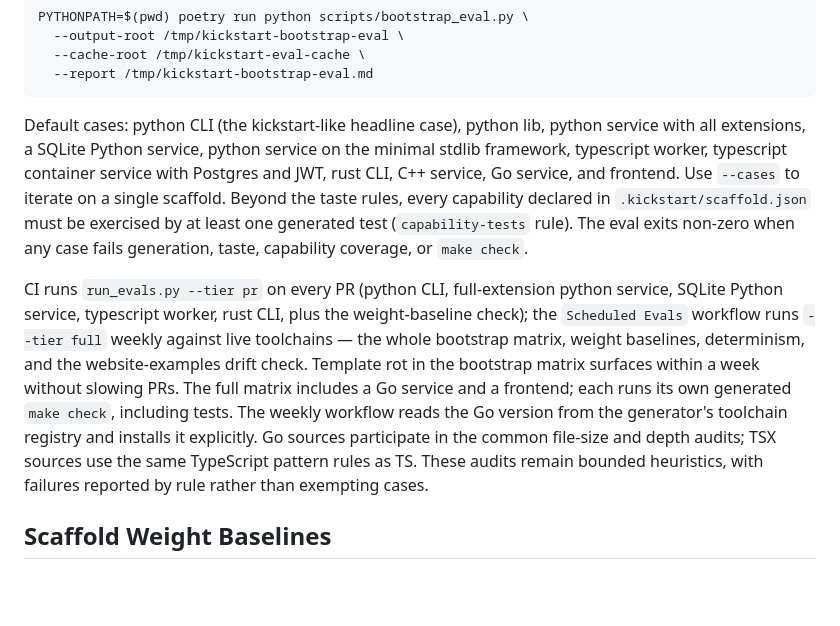
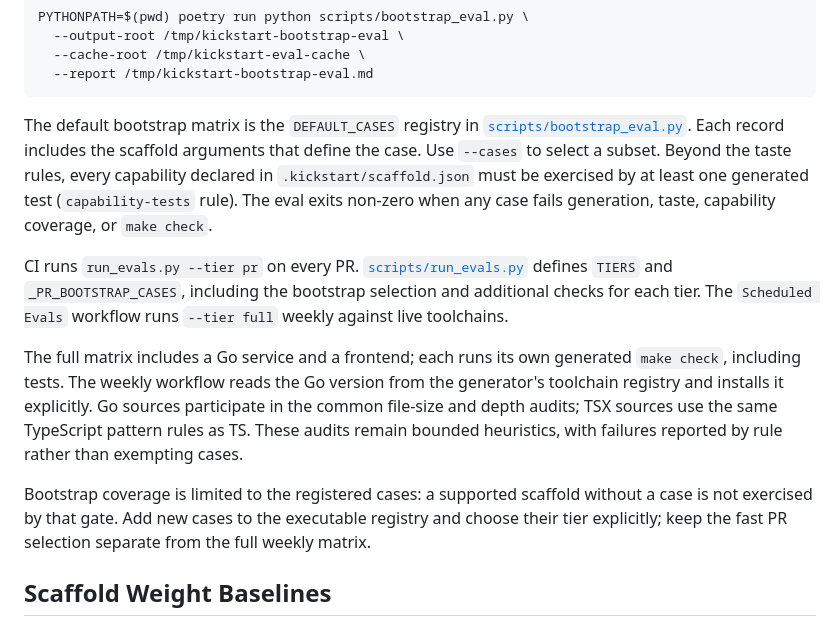
Before and after one commit to woud420/kickstart, a Markdown page: docs/evals.md, the part around the change. Drawn GitHub-style; blank space fills up the shorter version.

Commit message:
Point bootstrap coverage docs at executable registries

````diff
--- a/docs/evals.md
+++ b/docs/evals.md
@@ -290,27 +290,31 @@ PYTHONPATH=$(pwd) poetry run python scripts/bootstrap_eval.py \
   --report /tmp/kickstart-bootstrap-eval.md
 ```
 
-Default cases: python CLI (the kickstart-like headline case), python lib,
-python service with all extensions, a SQLite Python service, python service on
-the minimal stdlib framework, typescript worker, typescript container service
-with Postgres and JWT, rust CLI, C++ service, Go service, and frontend. Use
-`--cases` to iterate on a single scaffold. Beyond the taste rules, every
+The default bootstrap matrix is the `DEFAULT_CASES` registry in
+[`scripts/bootstrap_eval.py`](../scripts/bootstrap_eval.py). Each record
+includes the scaffold arguments that define the case. Use `--cases` to select
+a subset. Beyond the taste rules, every
 capability declared in `.kickstart/scaffold.json` must be exercised by at
 least one generated test (`capability-tests` rule). The eval exits non-zero
 when any case fails generation, taste, capability coverage, or `make check`.
 
-CI runs `run_evals.py --tier pr` on every PR (python CLI, full-extension
-python service, SQLite Python service, typescript worker, rust CLI, plus the weight-baseline
-check); the `Scheduled Evals` workflow runs `--tier full` weekly against
-live toolchains — the whole bootstrap matrix, weight baselines,
-determinism, and the website-examples drift check. Template rot in the
-bootstrap matrix surfaces within a week without slowing PRs. The full matrix
-includes a Go service and a frontend; each runs its own generated `make check`,
+CI runs `run_evals.py --tier pr` on every PR.
+[`scripts/run_evals.py`](../scripts/run_evals.py) defines `TIERS` and
+`_PR_BOOTSTRAP_CASES`, including the bootstrap selection and additional checks
+for each tier. The `Scheduled Evals` workflow runs `--tier full` weekly
+against live toolchains.
+
+The full matrix includes a Go service and a frontend; each runs its own generated `make check`,
 including tests. The weekly workflow reads the Go version from the generator's
 toolchain registry and installs it explicitly. Go sources participate in the
 common file-size and depth audits; TSX sources use the same TypeScript pattern
 rules as TS. These audits remain bounded heuristics, with failures reported by
 rule rather than exempting cases.
+
+Bootstrap coverage is limited to the registered cases: a supported scaffold
+without a case is not exercised by that gate. Add new cases to the executable
+registry and choose their tier explicitly; keep the fast PR selection separate
+from the full weekly matrix.
 
 ## Scaffold Weight Baselines
 
````
